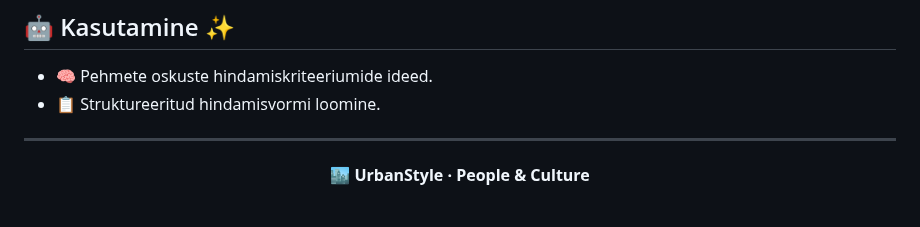
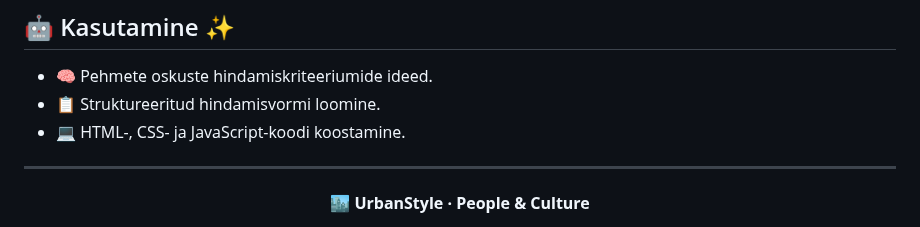
Before and after one commit to andres-assukyll/daca-portfolio, a Markdown page: week-9/README.md, the part around the change. Rendered like a GitHub page.

```diff
--- a/week-9/README.md
+++ b/week-9/README.md
@@ -210,6 +210,7 @@ Tööriistad toetavad värbamisotsuse tegemist, kuid ei asenda värbava juhi pro
 
 - 🧠 Pehmete oskuste hindamiskriteeriumide ideed.
 - 📋 Struktureeritud hindamisvormi loomine.
+- 💻 HTML-, CSS- ja JavaScript-koodi koostamine.
 
 ---
 
```
